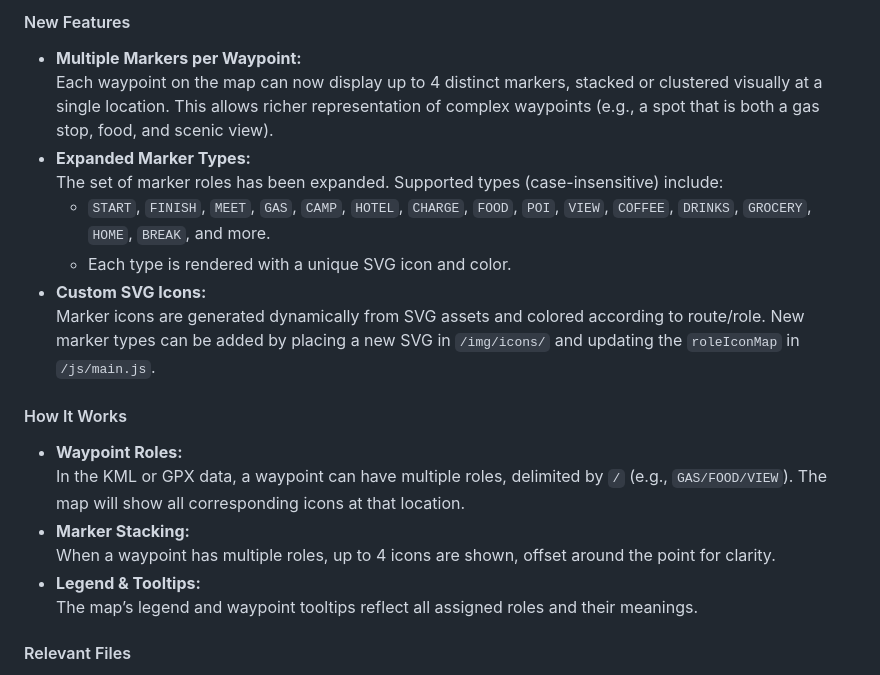
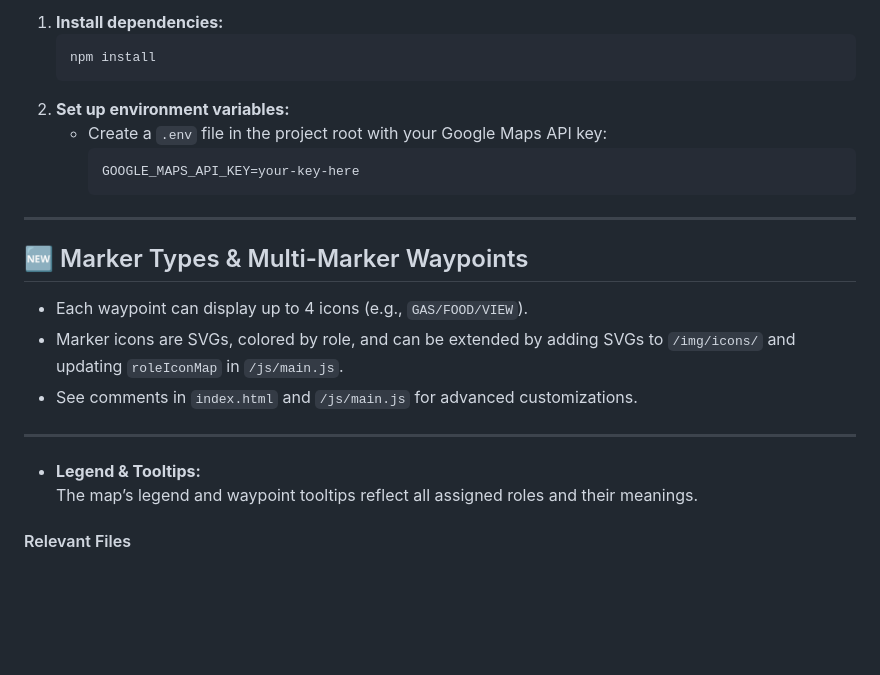
Before and after one commit to feralcreative/moto-router, a Markdown page: README.md, the part around the change printed below. GitHub-like rendering; blank space fills up the shorter version.

````diff
--- a/README.md
+++ b/README.md
@@ -74,21 +62,24 @@ This directory contains the base files and structure for creating new ride route
 
-#### New Features
+1. **Install dependencies:**
+   ```sh
+   npm install
+   ```
+2. **Set up environment variables:**
+   - Create a `.env` file in the project root with your Google Maps API key:
+     ```env
+     GOOGLE_MAPS_API_KEY=your-key-here
+     ```
 
-- **Multiple Markers per Waypoint:**
-  Each waypoint on the map can now display up to 4 distinct markers, stacked or clustered visually at a single location. This allows richer representation of complex waypoints (e.g., a spot that is both a gas stop, food, and scenic view).
-- **Expanded Marker Types:**
-  The set of marker roles has been expanded. Supported types (case-insensitive) include:
-  - `START`, `FINISH`, `MEET`, `GAS`, `CAMP`, `HOTEL`, `CHARGE`, `FOOD`, `POI`, `VIEW`, `COFFEE`, `DRINKS`, `GROCERY`, `HOME`, `BREAK`, and more.
-  - Each type is rendered with a unique SVG icon and color.
-- **Custom SVG Icons:**
-  Marker icons are generated dynamically from SVG assets and colored according to route/role. New marker types can be added by placing a new SVG in `/img/icons/` and updating the `roleIconMap` in `/js/main.js`.
+---
 
-#### How It Works
+## 🆕 Marker Types & Multi-Marker Waypoints
 
-- **Waypoint Roles:**
-  In the KML or GPX data, a waypoint can have multiple roles, delimited by `/` (e.g., `GAS/FOOD/VIEW`). The map will show all corresponding icons at that location.
-- **Marker Stacking:**
-  When a waypoint has multiple roles, up to 4 icons are shown, offset around the point for clarity.
+- Each waypoint can display up to 4 icons (e.g., `GAS/FOOD/VIEW`).
+- Marker icons are SVGs, colored by role, and can be extended by adding SVGs to `/img/icons/` and updating `roleIconMap` in `/js/main.js`.
+- See comments in `index.html` and `/js/main.js` for advanced customizations.
+
+---
+
 - **Legend & Tooltips:**
   The map’s legend and waypoint tooltips reflect all assigned roles and their meanings.
 
````
Also changed, not shown: other parts of README.md (+42 -54 lines).
